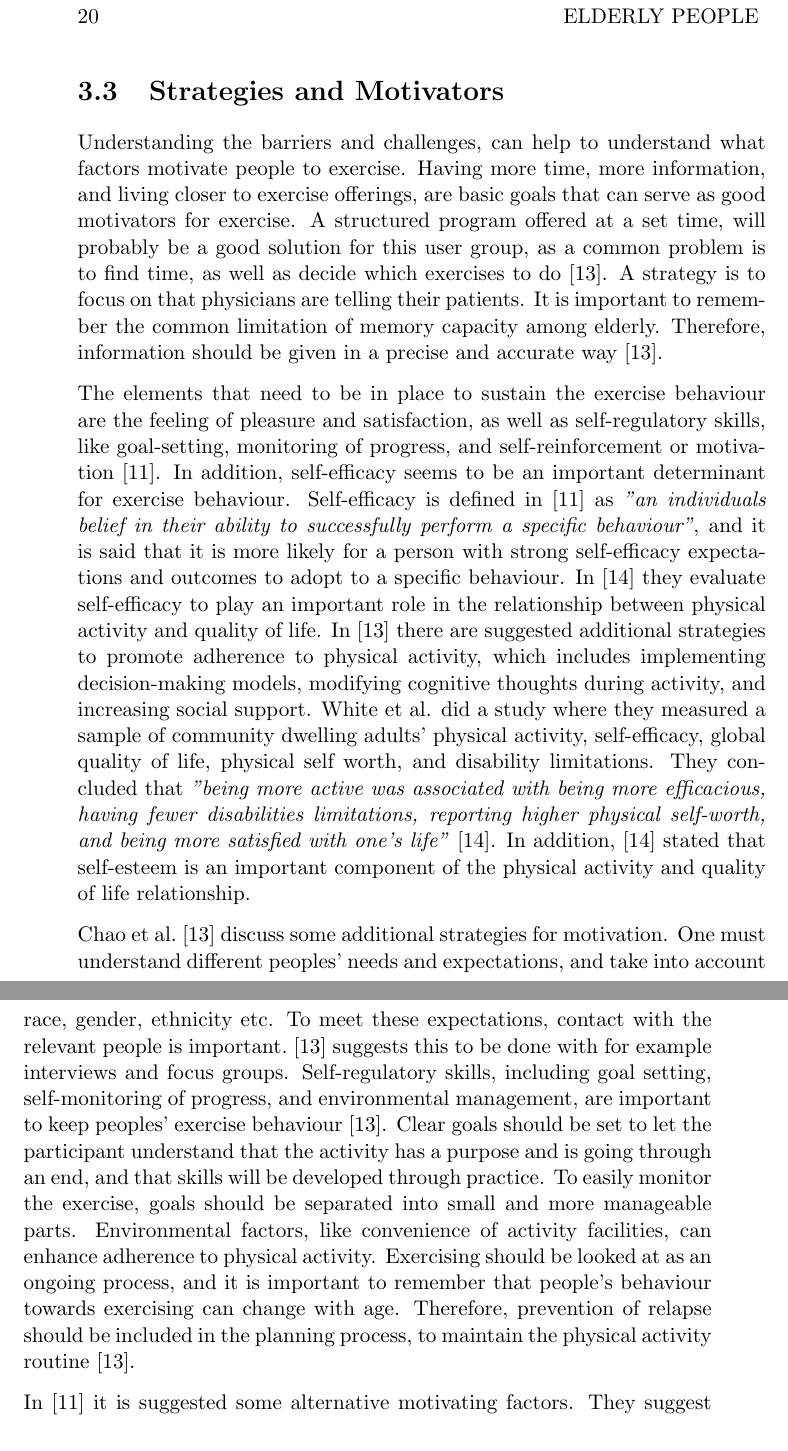
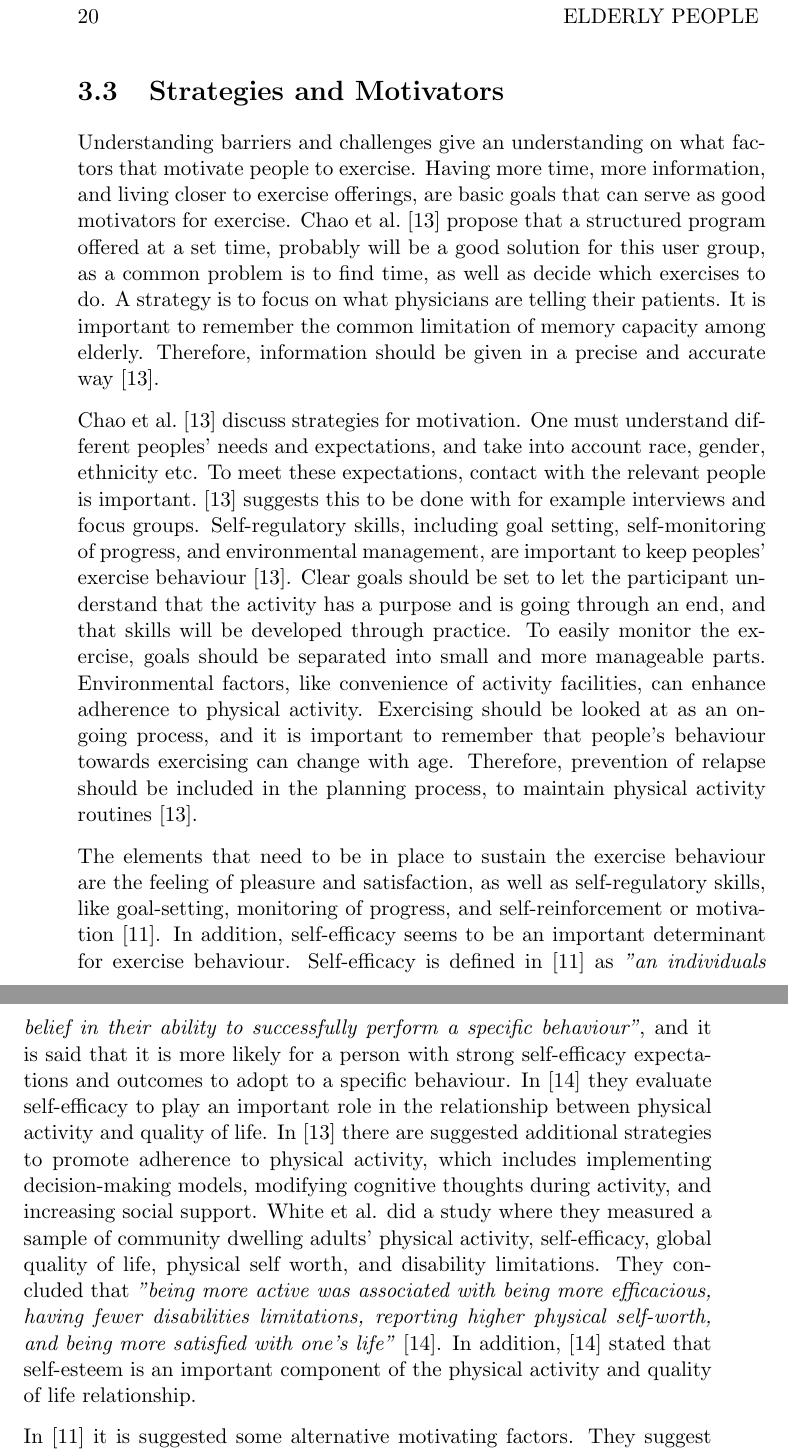
Before and after one commit to mathilwa/Master2013, a LaTeX thesis (report.tex, which reads elderlyandexercise.tex): two parts of pages 38 and 39 of 280, joined at a grey line, cut so that both start at the same text. Compiled offline with pdfLaTeX.

```diff
--- a/elderlyandexercise.tex
+++ b/elderlyandexercise.tex
@@ -29,13 +29,13 @@
 
 \section{Strategies and Motivators}
 \label{sec:motivators}
-Understanding the barriers and challenges, can help to understand what factors motivate people to exercise. Having more time, more information, and living closer to exercise offerings, are basic goals that can serve as good motivators for exercise. A structured program offered at a set time, will probably be a good solution for this user group, as a common problem is to find time, as well as decide which exercises to do \cite{chao}. A strategy is to focus on that physicians are telling their patients. It is important to remember the common limitation of memory capacity among elderly. Therefore, information should be given in a precise and accurate way \cite{chao}.
+Understanding barriers and challenges give an understanding on what factors that motivate people to exercise. Having more time, more information, and living closer to exercise offerings, are basic goals that can serve as good motivators for exercise. Chao et al. \cite{chao} propose that a structured program offered at a set time, probably will be a good solution for this user group, as a common problem is to find time, as well as decide which exercises to do. A strategy is to focus on what physicians are telling their patients. It is important to remember the common limitation of memory capacity among elderly. Therefore, information should be given in a precise and accurate way \cite{chao}.
+
+Chao et al. \cite{chao} discuss strategies for motivation. One must understand different peoples' needs and expectations, and take into account race, gender, ethnicity etc. To meet these expectations, contact with the relevant people is important. \cite{chao} suggests this to be done with for example interviews and focus groups. Self-regulatory skills, including goal setting, self-monitoring of progress, and environmental management, are important to keep peoples' exercise behaviour \cite{chao}. Clear goals should be set to let the participant understand that the activity has a purpose and is going through an end, and that skills will be developed through practice. To easily monitor the exercise, goals should be separated into small and more manageable parts. Environmental factors, like convenience of activity facilities, can enhance adherence to physical activity. Exercising should be looked at as an ongoing process, and it is important to remember that people's behaviour towards exercising can change with age. Therefore, prevention of relapse should be included in the planning process, to maintain physical activity routines \cite{chao}.
 
 The elements that need to be in place to sustain the exercise behaviour are the feeling of pleasure and satisfaction, as well as self-regulatory skills, like goal-setting, monitoring of progress, and self-reinforcement or motivation \cite{schutzer}. In addition, self-efficacy seems to be an important determinant for exercise behaviour. Self-efficacy is defined in \cite{schutzer} as \emph{"an individuals belief in their ability to successfully perform a specific behaviour"}, and it is said that it is more likely for a person with strong self-efficacy expectations and outcomes to adopt to a specific behaviour. In \cite{white} they evaluate self-efficacy to play an important role in the relationship between physical activity and quality of life. In \cite{chao} there are suggested additional strategies to promote adherence to physical activity, which includes implementing decision-making models, modifying cognitive thoughts during activity, and increasing social support. White et al. did a study where they measured a sample of community dwelling adults' physical activity, self-efficacy, global quality of life, physical self worth, and disability limitations. They concluded that \emph{"being more active was associated with being more efficacious, having fewer disabilities limitations, reporting higher physical self-worth, and being more satisfied with one's life"} \cite{white}. In addition, \cite{white} stated that self-esteem is an important component of the physical activity and quality of life relationship.
 
-Chao et al. \cite{chao} discuss some additional strategies for motivation.  One must understand different peoples' needs and expectations, and take into account race, gender, ethnicity etc. To meet these expectations, contact with the relevant people is important. \cite{chao} suggests this to be done with for example interviews and focus groups. Self-regulatory skills, including goal setting, self-monitoring of progress, and environmental management, are important to keep peoples' exercise behaviour \cite{chao}. Clear goals should be set to let the participant understand that the activity has a purpose and is going through an end, and that skills will be developed through practice. To easily monitor the exercise, goals should be separated into small and more manageable parts. Environmental factors, like convenience of activity facilities, can enhance adherence to physical activity. Exercising should be looked at as an ongoing process, and it is important to remember that people's behaviour towards exercising can change with age. Therefore, prevention of relapse should be included in the planning process, to maintain the physical activity routine \cite{chao}.
-
-In \cite{schutzer} it is suggested some alternative motivating factors. They suggest prompts, like e-mailing and telephone contact. These prompts are typically used for home based training programs, and are shown to be at least as effective as supervision face-to-face. Telephone contact works well in a starting phase, when trying to get a person to adopt to a more active lifestyle, while e-mail contact works well to help maintain this lifestyle. These ways can actually be more effective than prolonged exercise session with face-to-face contact \cite{schutzer}.
+In \cite{schutzer} it is suggested some alternative motivating factors. They suggest prompts, like e-mail and telephone contact. These prompts are typically used for home based training programs, and are shown to be at least as effective as supervision face-to-face. Telephone contact works well in a starting phase, when trying to get a person to adopt to a more active lifestyle, while e-mail contact works well to help maintain this lifestyle. These ways can actually be more effective than prolonged exercise session with face-to-face contact \cite{schutzer}.
 
 The last important motivator discussed in \cite{schutzer} is appropriate music to enhance the exercise experience, and to divert from pain coming from the exercises.
 
```
Also changed, not shown: elderlyandexercise.tex (2 more changed lines).
